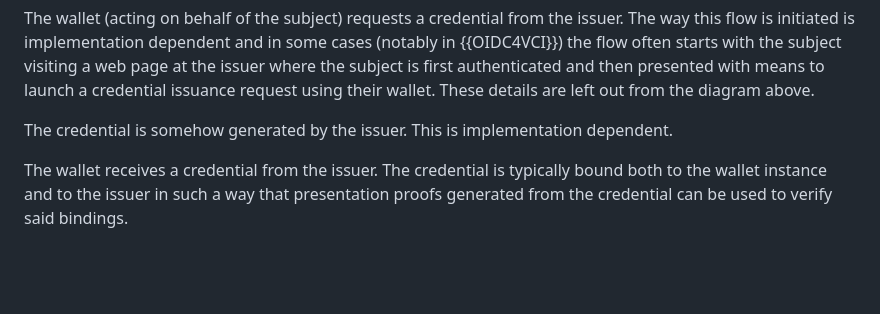
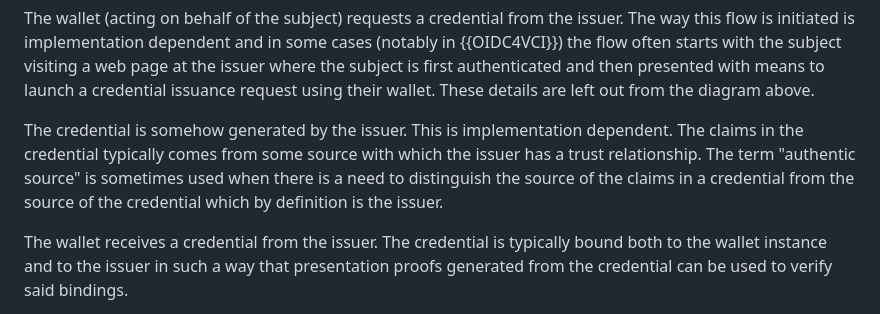
Before and after one commit to leifj/wallet-refarch, a Markdown page: draft-johansson-wallet-refarch.md, the part around one of its changes. Drawn GitHub-style; blank space fills up the shorter version.

```diff
--- a/draft-johansson-wallet-refarch.md
+++ b/draft-johansson-wallet-refarch.md
@@ -193,7 +193,7 @@ end
 
 The wallet (acting on behalf of the subject) requests a credential from the issuer. The way this flow is initiated is implementation dependent and in some cases (notably in {{OIDC4VCI}}) the flow often starts with the subject visiting a web page at the issuer where the subject is first authenticated and then presented with means to launch a credential issuance request using their wallet. These details are left out from the diagram above.
 
-The credential is somehow generated by the issuer. This is implementation dependent.
+The credential is somehow generated by the issuer. This is implementation dependent. The claims in the credential typically comes from some source with which the issuer has a trust relationship. The term "authentic source" is sometimes used when there is a need to distinguish the source of the claims in a credential from the source of the credential which by definition is the issuer.
 
 The wallet receives a credential from the issuer. The credential is typically bound both to the wallet instance and to the issuer in such a way that presentation proofs generated from the credential can be used to verify said bindings.
 
```
Also changed, not shown: other parts of draft-johansson-wallet-refarch.md (+2 -2 lines).
